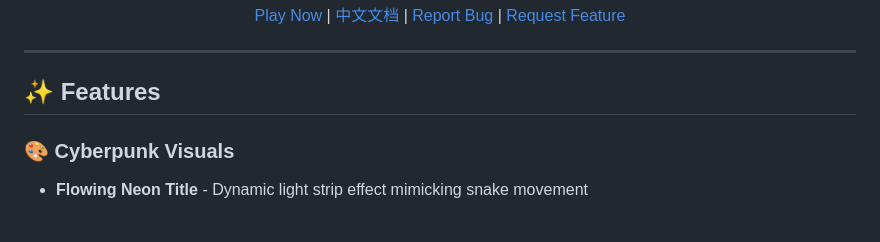
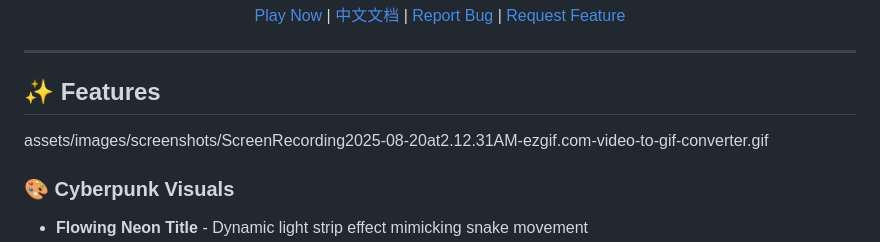
Before and after one commit to todd1143/NOKIA-SNAKC_2077, a Markdown page: README.md, the part around the change. Drawn GitHub-style; blank space fills up the shorter version.

```diff
--- a/README.md
+++ b/README.md
@@ -18,7 +18,7 @@
 ---
 
 ## ✨ Features
-
+assets/images/screenshots/ScreenRecording2025-08-20at2.12.31AM-ezgif.com-video-to-gif-converter.gif
 ### 🎨 **Cyberpunk Visuals**
 - **Flowing Neon Title** - Dynamic light strip effect mimicking snake movement
 - **Gradient Neon Effects** - Multi-layered glow with animated color transitions
```
